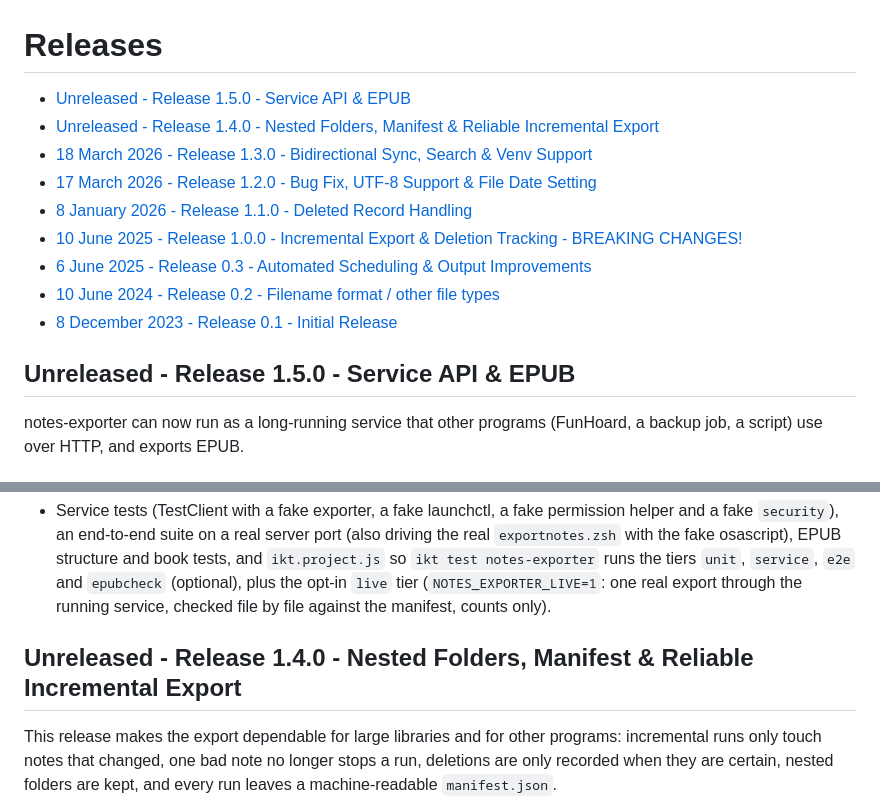
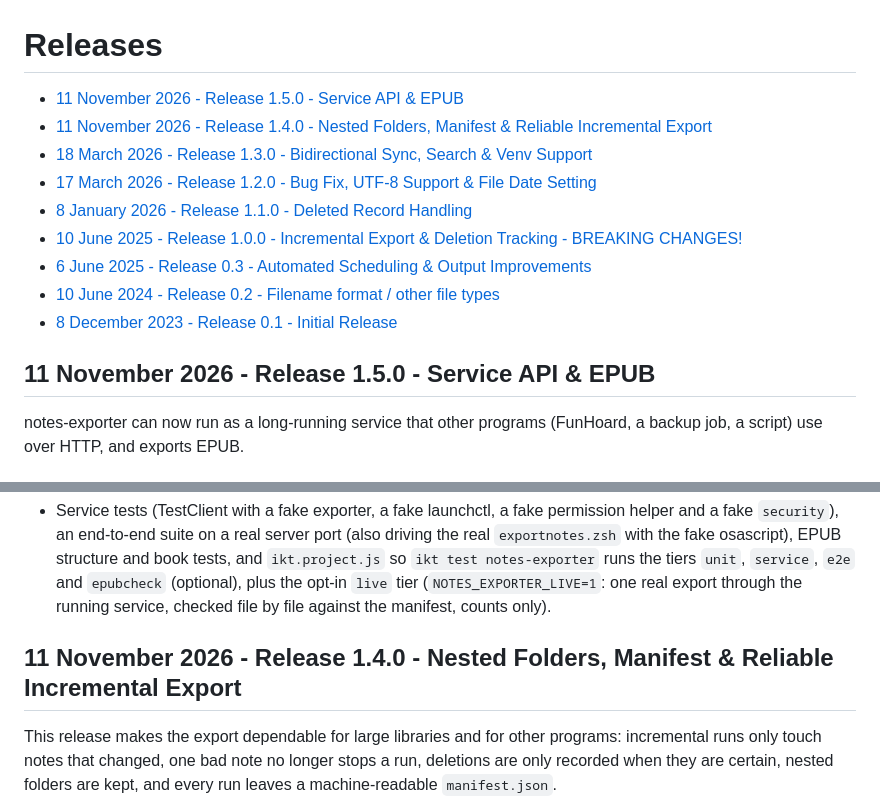
Before and after one commit to storizzi/notes-exporter, a Markdown page: RELEASES.md, 2 parts joined by grey strips. Drawn GitHub-style.

Commit message:
Release 1.5.0 (with 1.4.0): RELEASES.md dated 11 November 2026

```diff
--- a/RELEASES.md
+++ b/RELEASES.md
@@ -1,7 +1,7 @@
 # Releases <!-- omit from toc -->
 
-- [Unreleased - Release 1.5.0 - Service API \& EPUB](#unreleased---release-150---service-api--epub)
-- [Unreleased - Release 1.4.0 - Nested Folders, Manifest \& Reliable Incremental Export](#unreleased---release-140---nested-folders-manifest--reliable-incremental-export)
+- [11 November 2026 - Release 1.5.0 - Service API \& EPUB](#11-november-2026---release-150---service-api--epub)
+- [11 November 2026 - Release 1.4.0 - Nested Folders, Manifest \& Reliable Incremental Export](#11-november-2026---release-140---nested-folders-manifest--reliable-incremental-export)
 - [18 March 2026 - Release 1.3.0 - Bidirectional Sync, Search \& Venv Support](#18-march-2026---release-130---bidirectional-sync-search--venv-support)
 - [17 March 2026 - Release 1.2.0 - Bug Fix, UTF-8 Support \& File Date Setting](#17-march-2026---release-120---bug-fix-utf-8-support--file-date-setting)
 - [8 January 2026 - Release 1.1.0 - Deleted Record Handling](#8-january-2026---release-110---deleted-record-handling)
@@ -10,7 +10,7 @@
 - [10 June 2024 - Release 0.2 - Filename format / other file types](#10-june-2024---release-02---filename-format--other-file-types)
 - [8 December 2023 - Release 0.1 - Initial Release](#8-december-2023---release-01---initial-release)
 
-## Unreleased - Release 1.5.0 - Service API & EPUB
+## 11 November 2026 - Release 1.5.0 - Service API & EPUB
 
 notes-exporter can now run as a long-running service that other programs (FunHoard, a backup job, a script) use over HTTP, and exports EPUB.
 
@@ -43,7 +43,7 @@ Nothing changes for the command line or the nightly job. `requirements.txt` gain
 
 * Service tests (TestClient with a fake exporter, a fake launchctl, a fake permission helper and a fake `security`), an end-to-end suite on a real server port (also driving the real `exportnotes.zsh` with the fake osascript), EPUB structure and book tests, and `ikt.project.js` so `ikt test notes-exporter` runs the tiers `unit`, `service`, `e2e` and `epubcheck` (optional), plus the opt-in `live` tier (`NOTES_EXPORTER_LIVE=1`: one real export through the running service, checked file by file against the manifest, counts only).
 
-## Unreleased - Release 1.4.0 - Nested Folders, Manifest & Reliable Incremental Export
+## 11 November 2026 - Release 1.4.0 - Nested Folders, Manifest & Reliable Incremental Export
 
 This release makes the export dependable for large libraries and for other programs: incremental runs only touch notes that changed, one bad note no longer stops a run, deletions are only recorded when they are certain, nested folders are kept, and every run leaves a machine-readable `manifest.json`.
 
```
